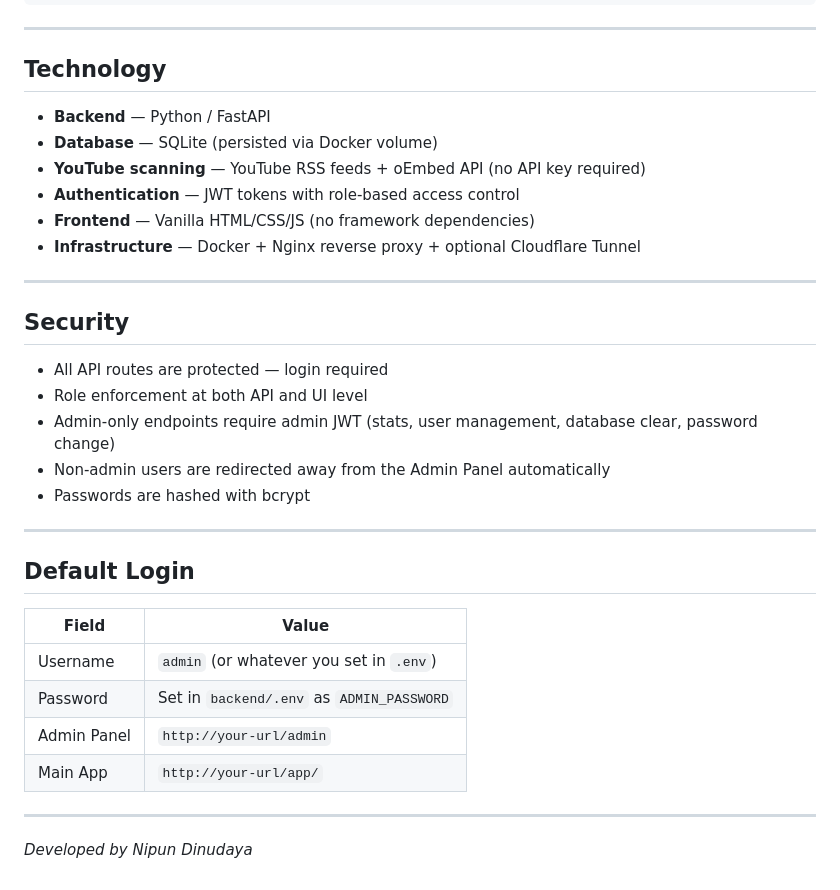
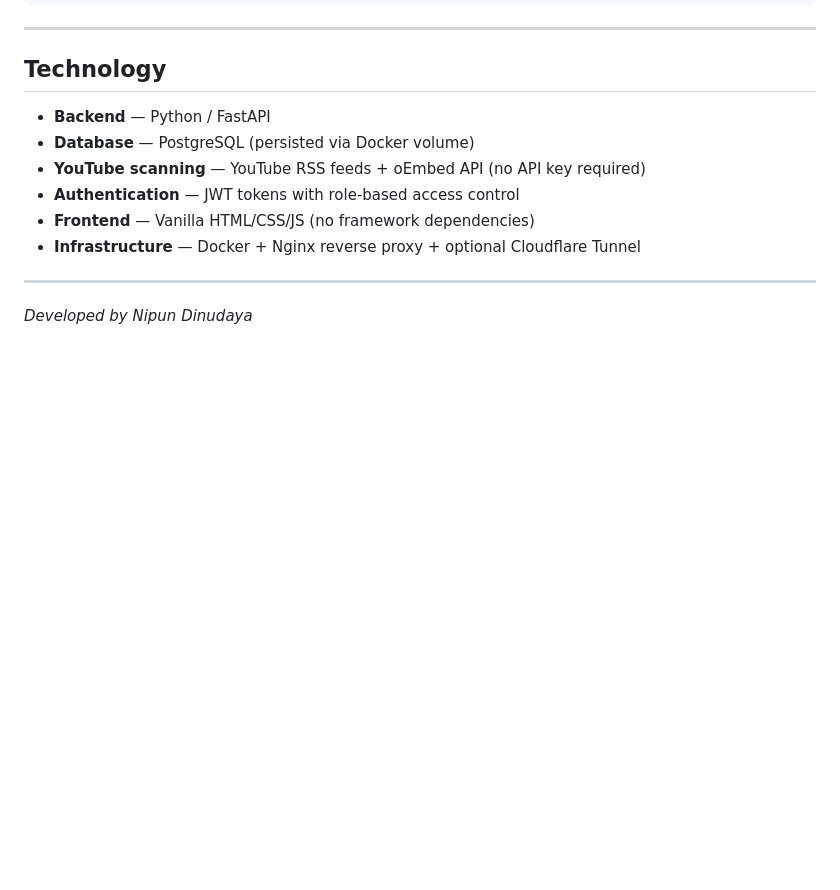
Before and after one commit to sp4rt3n/copyguard, a Markdown page: README.md, the part around one of its changes. Rendered like a GitHub page; blank space fills up the shorter version.

```diff
--- a/README.md
+++ b/README.md
@@ -117,7 +92,7 @@ UPLOAD_DIR=uploads
 ## Technology
 
 - **Backend** — Python / FastAPI
-- **Database** — SQLite (persisted via Docker volume)
+- **Database** — PostgreSQL (persisted via Docker volume)
 - **YouTube scanning** — YouTube RSS feeds + oEmbed API (no API key required)
 - **Authentication** — JWT tokens with role-based access control
 - **Frontend** — Vanilla HTML/CSS/JS (no framework dependencies)
@@ -125,25 +100,4 @@ UPLOAD_DIR=uploads
 
 ---
 
-## Security
-
-- All API routes are protected — login required
-- Role enforcement at both API and UI level
-- Admin-only endpoints require admin JWT (stats, user management, database clear, password change)
-- Non-admin users are redirected away from the Admin Panel automatically
-- Passwords are hashed with bcrypt
-
----
-
-## Default Login
-
-| Field | Value |
-|---|---|
-| Username | `admin` (or whatever you set in `.env`) |
-| Password | Set in `backend/.env` as `ADMIN_PASSWORD` |
-| Admin Panel | `http://your-url/admin` |
-| Main App | `http://your-url/app/` |
-
----
-
 *Developed by Nipun Dinudaya*
```
Also changed, not shown: other parts of README.md (+0 -25 lines).
